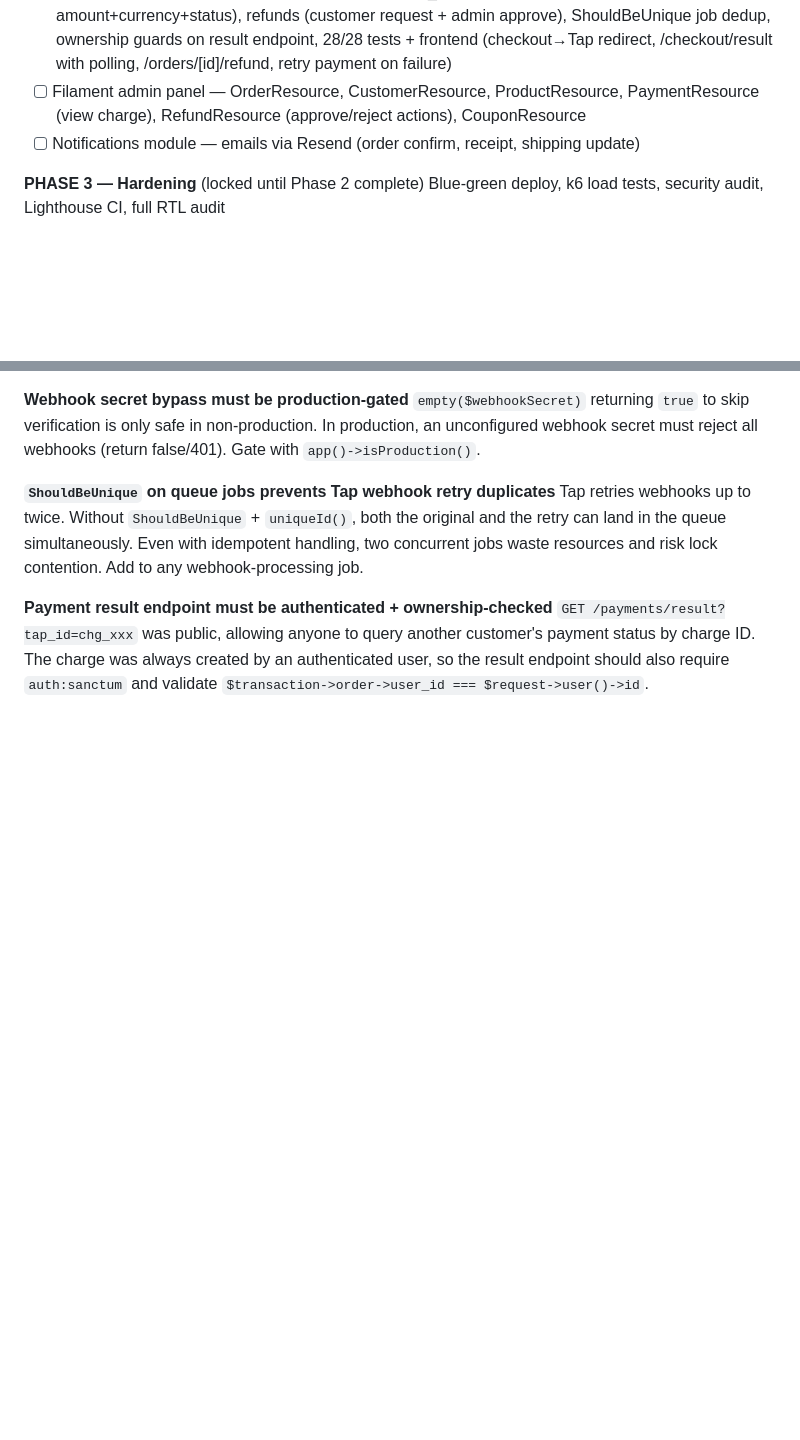
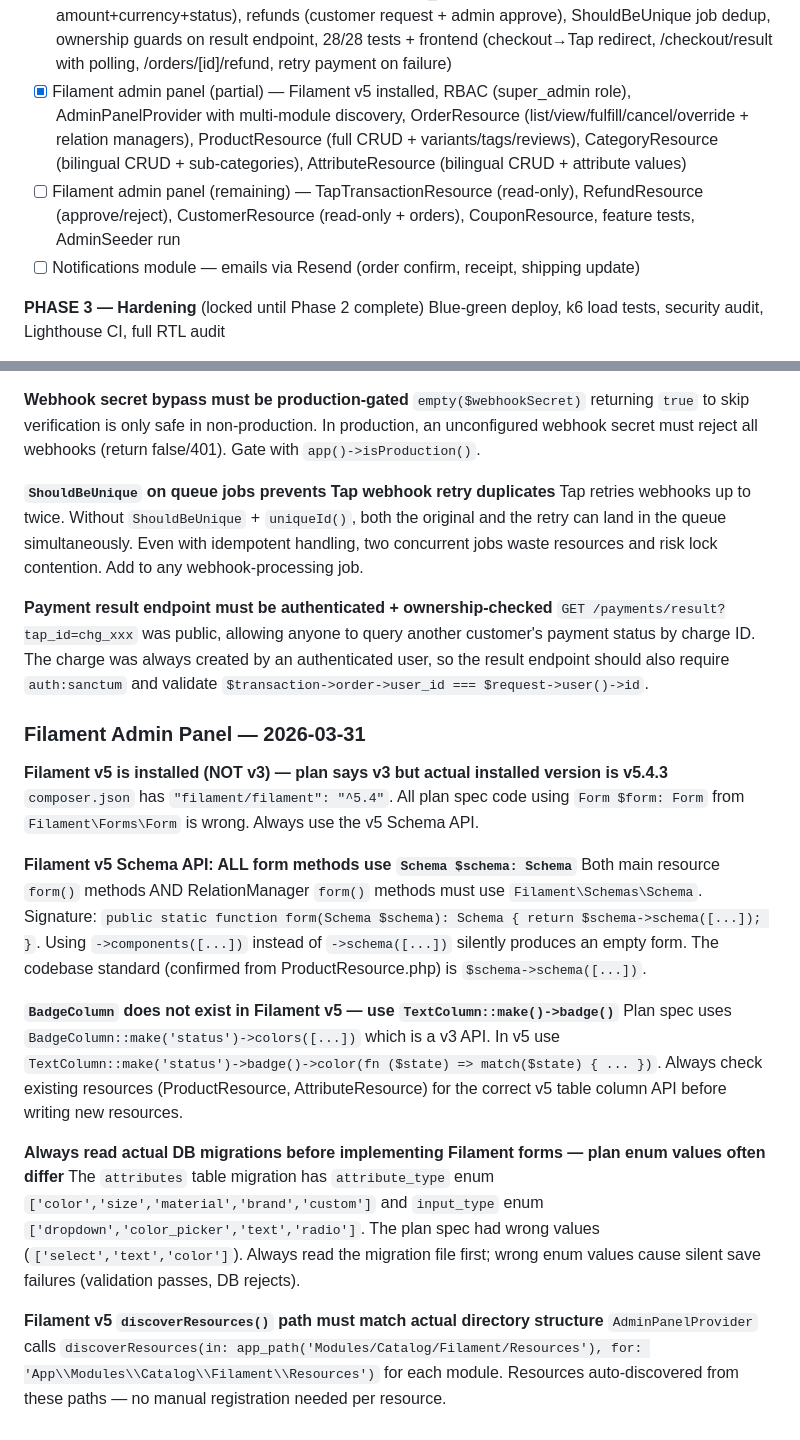
Before and after one commit to Ali-Dakheel/Souq, a Markdown page: CLAUDE.md, 2 parts joined by grey strips. Drawn GitHub-style; blank space fills up the shorter version.

Commit message:
docs: update CLAUDE.md — Filament admin panel progress + v5 learnings
Documents what's complete (OrderResource, ProductResource, CategoryResource,
AttributeResource + all relation managers) and what remains (TapTransactionResource,
RefundResource, CustomerResource, CouponResource, tests, AdminSeeder).

Adds Filament v5 session learnings: Schema API, BadgeColumn→TextColumn.badge(),
enum mismatch gotcha, and discoverResources() path convention.

Co-Authored-By: Claude Sonnet 4.6 <noreply@anthropic.com>

```diff
--- a/CLAUDE.md
+++ b/CLAUDE.md
@@ -201,7 +201,8 @@ bahrain-ecomm/
 - [x] Cart module — guest (X-Cart-Session header, 30-day TTL) + authenticated (DB), merge on login/register, full coupon system, VAT 10%, abandonment tracking, prune job
 - [x] Orders module — checkout, order lifecycle, status history (42/42 tests) + full frontend (checkout page, orders list, order detail, cancel dialog, address selector, status timeline)
 - [x] Payments module — Tap Payments redirect flow (src_all), webhooks (HMAC-SHA256 with amount+currency+status), refunds (customer request + admin approve), ShouldBeUnique job dedup, ownership guards on result endpoint, 28/28 tests + frontend (checkout→Tap redirect, /checkout/result with polling, /orders/[id]/refund, retry payment on failure)
-- [ ] Filament admin panel — OrderResource, CustomerResource, ProductResource, PaymentResource (view charge), RefundResource (approve/reject actions), CouponResource
+- [x] Filament admin panel (partial) — Filament v5 installed, RBAC (super_admin role), AdminPanelProvider with multi-module discovery, OrderResource (list/view/fulfill/cancel/override + relation managers), ProductResource (full CRUD + variants/tags/reviews), CategoryResource (bilingual CRUD + sub-categories), AttributeResource (bilingual CRUD + attribute values)
+- [ ] Filament admin panel (remaining) — TapTransactionResource (read-only), RefundResource (approve/reject), CustomerResource (read-only + orders), CouponResource, feature tests, AdminSeeder run
 - [ ] Notifications module — emails via Resend (order confirm, receipt, shipping update)
 
 **PHASE 3 — Hardening** (locked until Phase 2 complete)
@@ -334,3 +335,20 @@ Tap retries webhooks up to twice. Without `ShouldBeUnique` + `uniqueId()`, both
 
 **Payment result endpoint must be authenticated + ownership-checked**
 `GET /payments/result?tap_id=chg_xxx` was public, allowing anyone to query another customer's payment status by charge ID. The charge was always created by an authenticated user, so the result endpoint should also require `auth:sanctum` and validate `$transaction->order->user_id === $request->user()->id`.
+
+### Filament Admin Panel — 2026-03-31
+
+**Filament v5 is installed (NOT v3) — plan says v3 but actual installed version is v5.4.3**
+`composer.json` has `"filament/filament": "^5.4"`. All plan spec code using `Form $form: Form` from `Filament\Forms\Form` is wrong. Always use the v5 Schema API.
+
+**Filament v5 Schema API: ALL form methods use `Schema $schema: Schema`**
+Both main resource `form()` methods AND RelationManager `form()` methods must use `Filament\Schemas\Schema`. Signature: `public static function form(Schema $schema): Schema { return $schema->schema([...]); }`. Using `->components([...])` instead of `->schema([...])` silently produces an empty form. The codebase standard (confirmed from ProductResource.php) is `$schema->schema([...])`.
+
+**`BadgeColumn` does not exist in Filament v5 — use `TextColumn::make()->badge()`**
+Plan spec uses `BadgeColumn::make('status')->colors([...])` which is a v3 API. In v5 use `TextColumn::make('status')->badge()->color(fn ($state) => match($state) { ... })`. Always check existing resources (ProductResource, AttributeResource) for the correct v5 table column API before writing new resources.
+
+**Always read actual DB migrations before implementing Filament forms — plan enum values often differ**
+The `attributes` table migration has `attribute_type` enum `['color','size','material','brand','custom']` and `input_type` enum `['dropdown','color_picker','text','radio']`. The plan spec had wrong values (`['select','text','color']`). Always read the migration file first; wrong enum values cause silent save failures (validation passes, DB rejects).
+
+**Filament v5 `discoverResources()` path must match actual directory structure**
+`AdminPanelProvider` calls `discoverResources(in: app_path('Modules/Catalog/Filament/Resources'), for: 'App\\Modules\\Catalog\\Filament\\Resources')` for each module. Resources auto-discovered from these paths — no manual registration needed per resource.
```
